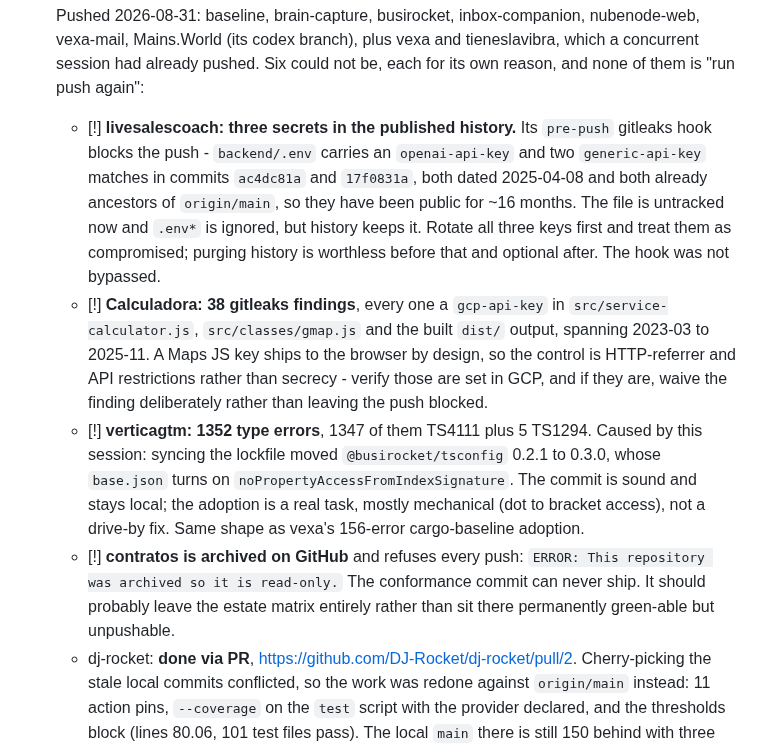
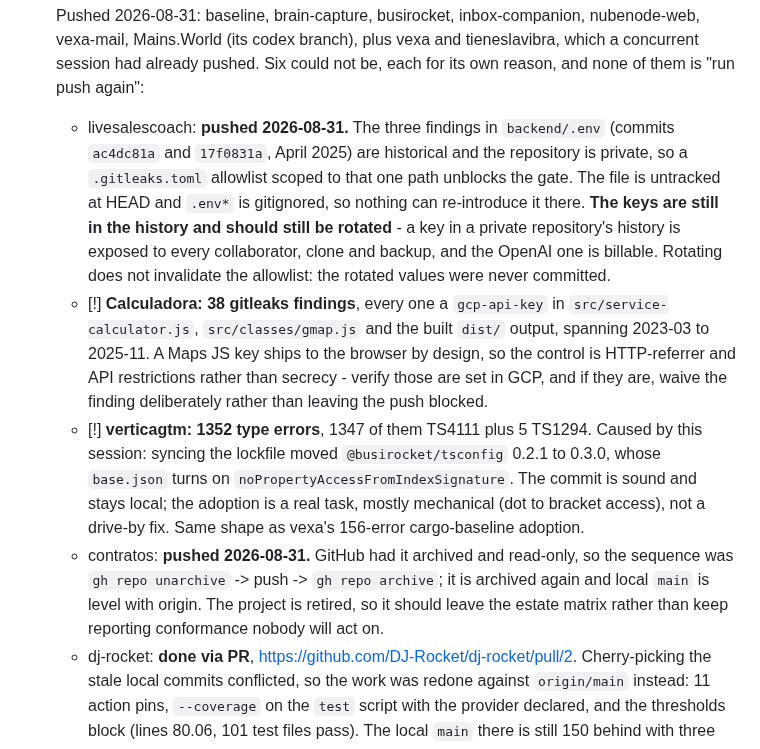
Before and after one commit to BusiRocket/baseline, a Markdown page: TODO.md, the part around the change. GitHub-like rendering.

Commit message:
docs(todo): close contratos and livesalescoach
contratos went out through unarchive, push, re-archive, and is archived again.
livesalescoach's gate is unblocked by a path-scoped gitleaks allowlist: the
findings are historical, the file is untracked and gitignored, and the
repository is private. The keys themselves still want rotating, which the
allowlist says in its own comment rather than leaving implied.

```diff
--- a/TODO.md
+++ b/TODO.md
@@ -31,14 +31,15 @@ verified complete - `[-]` obsolete or superseded.
   tieneslavibra, which a concurrent session had already pushed. Six could not
   be, each for its own reason, and none of them is "run push again":
 
-  - [!] **livesalescoach: three secrets in the published history.** Its
-    `pre-push` gitleaks hook blocks the push - `backend/.env` carries an
-    `openai-api-key` and two `generic-api-key` matches in commits `ac4dc81a` and
-    `17f0831a`, both dated 2025-04-08 and both already ancestors of
-    `origin/main`, so they have been public for ~16 months. The file is
-    untracked now and `.env*` is ignored, but history keeps it. Rotate all three
-    keys first and treat them as compromised; purging history is worthless
-    before that and optional after. The hook was not bypassed.
+  - livesalescoach: **pushed 2026-08-31.** The three findings in `backend/.env`
+    (commits `ac4dc81a` and `17f0831a`, April 2025) are historical and the
+    repository is private, so a `.gitleaks.toml` allowlist scoped to that one
+    path unblocks the gate. The file is untracked at HEAD and `.env*` is
+    gitignored, so nothing can re-introduce it there. **The keys are still in
+    the history and should still be rotated** - a key in a private repository's
+    history is exposed to every collaborator, clone and backup, and the OpenAI
+    one is billable. Rotating does not invalidate the allowlist: the rotated
+    values were never committed.
   - [!] **Calculadora: 38 gitleaks findings**, every one a `gcp-api-key` in
     `src/service-calculator.js`, `src/classes/gmap.js` and the built `dist/`
     output, spanning 2023-03 to 2025-11. A Maps JS key ships to the browser by
@@ -51,10 +52,11 @@ verified complete - `[-]` obsolete or superseded.
     `noPropertyAccessFromIndexSignature`. The commit is sound and stays local;
     the adoption is a real task, mostly mechanical (dot to bracket access), not
     a drive-by fix. Same shape as vexa's 156-error cargo-baseline adoption.
-  - [!] **contratos is archived on GitHub** and refuses every push:
-    `ERROR: This repository was archived so it is read-only.` The conformance
-    commit can never ship. It should probably leave the estate matrix entirely
-    rather than sit there permanently green-able but unpushable.
+  - contratos: **pushed 2026-08-31.** GitHub had it archived and read-only, so
+    the sequence was `gh repo unarchive` -> push -> `gh repo archive`; it is
+    archived again and local `main` is level with origin. The project is
+    retired, so it should leave the estate matrix rather than keep reporting
+    conformance nobody will act on.
   - dj-rocket: **done via PR**, https://github.com/DJ-Rocket/dj-rocket/pull/2.
     Cherry-picking the stale local commits conflicted, so the work was redone
     against `origin/main` instead: 11 action pins, `--coverage` on the `test`
```
